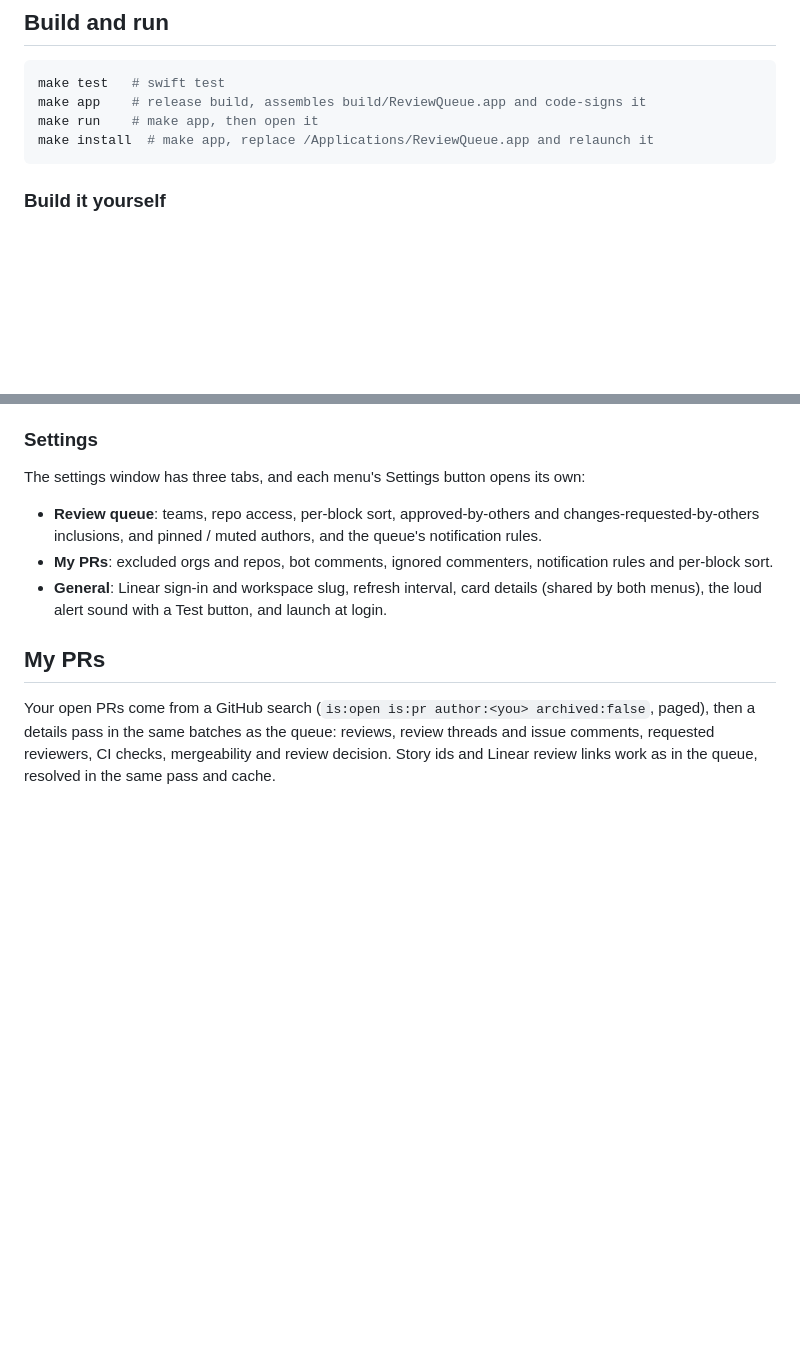
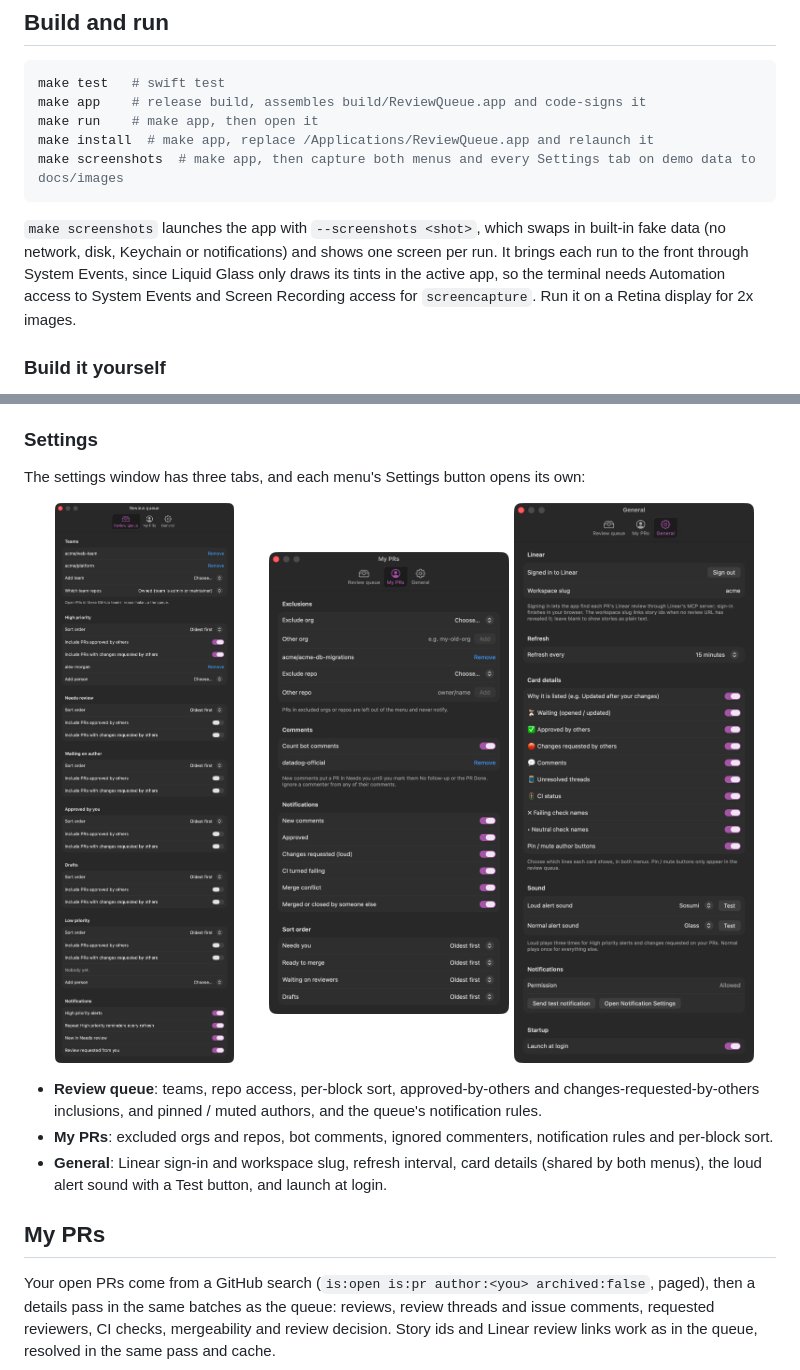
Before and after one commit to anthony-kyle/review-queue-mac, a Markdown page: README.md, 2 parts joined by grey strips. Rendered like a GitHub page; pictures changed too: docs/images/settings-general.png (added), docs/images/settings-my-prs.png (added), docs/images/settings-review-queue.png (added); blank space fills up the shorter version.

````diff
--- a/README.md
+++ b/README.md
@@ -25,7 +25,10 @@ make test   # swift test
 make app    # release build, assembles build/ReviewQueue.app and code-signs it
 make run    # make app, then open it
 make install  # make app, replace /Applications/ReviewQueue.app and relaunch it
+make screenshots  # make app, then capture both menus and every Settings tab on demo data to docs/images
 ```
+
+`make screenshots` launches the app with `--screenshots <shot>`, which swaps in built-in fake data (no network, disk, Keychain or notifications) and shows one screen per run. It brings each run to the front through System Events, since Liquid Glass only draws its tints in the active app, so the terminal needs Automation access to System Events and Screen Recording access for `screencapture`. Run it on a Retina display for 2x images.
 
 ### Build it yourself
 
@@ -44,6 +47,12 @@ Settings are stored as JSON in `~/Library/Application Support/nz.anthonykyle.Rev
 ### Settings
 
 The settings window has three tabs, and each menu's Settings button opens its own:
+
+<p>
+<img width="32%" alt="Review queue settings" src="docs/images/settings-review-queue.png" />
+<img width="32%" alt="My PRs settings" src="docs/images/settings-my-prs.png" />
+<img width="32%" alt="General settings" src="docs/images/settings-general.png" />
+</p>
 
 - **Review queue**: teams, repo access, per-block sort, approved-by-others and changes-requested-by-others inclusions, and pinned / muted authors, and the queue's notification rules.
 - **My PRs**: excluded orgs and repos, bot comments, ignored commenters, notification rules and per-block sort.
````
Also changed, not shown: other parts of README.md (+3 -3 lines), AGENTS.md (added, +6 -0 lines), docs/images/my-prs.png (added), docs/images/review-queue.png (added), 11 other files.
